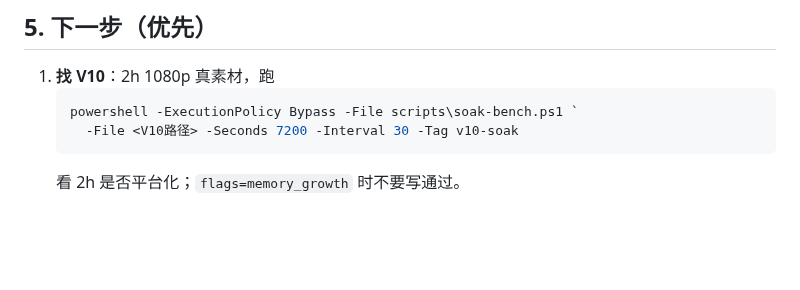
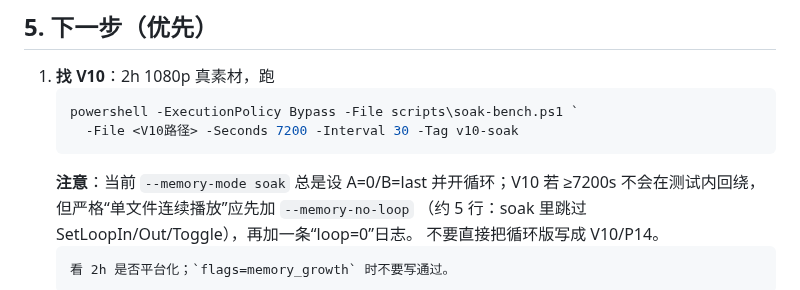
Before and after one commit to HappinessJo/lapian-player, a Markdown page: docs/handoff-2026-10-21-t7.3.md, the part around the change. GitHub-like rendering; blank space fills up the shorter version.

Commit message:
docs: T7.3 V10 前需加 no-loop soak 选项

````diff
--- a/docs/handoff-2026-10-21-t7.3.md
+++ b/docs/handoff-2026-10-21-t7.3.md
@@ -118,6 +118,11 @@ handles 660→680，之后 10 分钟维持 122–125MB，不是单点尖峰。
    powershell -ExecutionPolicy Bypass -File scripts\soak-bench.ps1 `
      -File <V10路径> -Seconds 7200 -Interval 30 -Tag v10-soak
    ```
+   **注意**：当前 `--memory-mode soak` 总是设 A=0/B=last 并开循环；V10 若
+   ≥7200s 不会在测试内回绕，但严格“单文件连续播放”应先加 `--memory-no-loop`
+   （约 5 行：soak 里跳过 SetLoopIn/Out/Toggle），再加一条“loop=0”日志。
+   不要直接把循环版写成 V10/P14。
+   ```
    看 2h 是否平台化；`flags=memory_growth` 时不要写通过。
 2. **定位慢漂移**（没有 V10 也可做）：
    - 用 `LAPIAN_AUDIO_LOG=1` 重跑 30–60min，确认 t≈2460 台阶时是否发生
````
